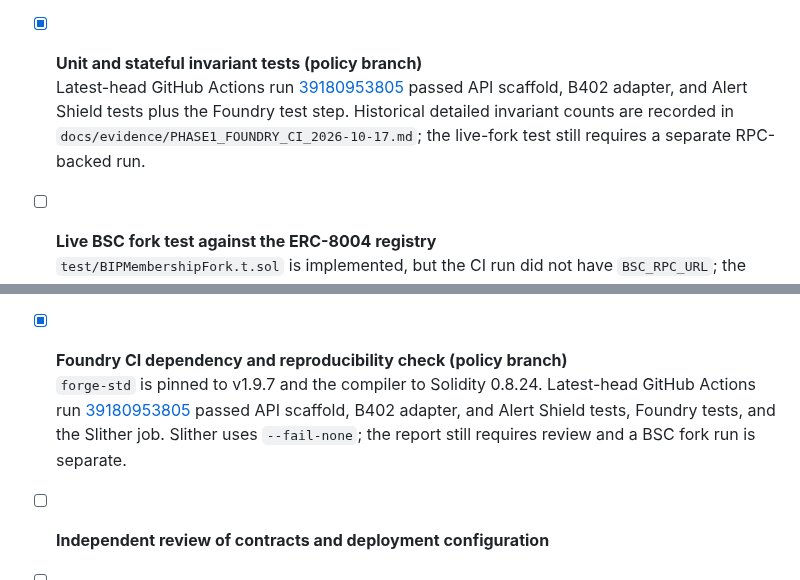
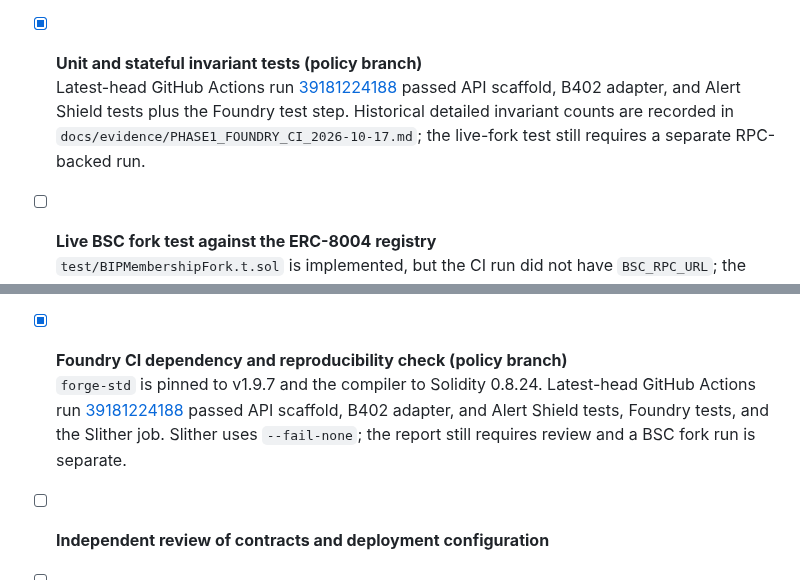
Before and after one commit to wadezigh96/BiP4444, a Markdown page: docs/AUDIT_GATES.md, 2 parts joined by grey strips. Drawn GitHub-style.

```diff
--- a/docs/AUDIT_GATES.md
+++ b/docs/AUDIT_GATES.md
@@ -34,7 +34,7 @@
   Partially addressed in Alert Shield + x402 docs; formal review still open.
 
 - [x] **Unit and stateful invariant tests (policy branch)**
-  Latest-head GitHub Actions run [39180953805](https://github.com/wadezigh96/BiP4444/actions/runs/39180953805) passed API scaffold, B402 adapter, and Alert Shield tests plus the Foundry test step. Historical detailed invariant counts are recorded in `docs/evidence/PHASE1_FOUNDRY_CI_2026-10-17.md`; the live-fork test still requires a separate RPC-backed run.
+  Latest-head GitHub Actions run [39181224188](https://github.com/wadezigh96/BiP4444/actions/runs/39181224188) passed API scaffold, B402 adapter, and Alert Shield tests plus the Foundry test step. Historical detailed invariant counts are recorded in `docs/evidence/PHASE1_FOUNDRY_CI_2026-10-17.md`; the live-fork test still requires a separate RPC-backed run.
 
 - [ ] **Live BSC fork test against the ERC-8004 registry**
   `test/BIPMembershipFork.t.sol` is implemented, but the CI run did not have `BSC_RPC_URL`; the test emitted a skip event and returned. Run locally with a read-only RPC and save a separate evidence file before closing this gate.
@@ -43,7 +43,7 @@
   B402/API settlement, payer-to-agent binding, idempotency, wrong amount/asset/chain/payTo, cap-full, and refund tests remain open. Cover deterministic behavior with local mocks; separately use read-only Mainnet checks for chain/configuration facts. Do not send a Testnet transaction or any state-changing Mainnet transaction during this phase. Alert publisher-key setup and live-feed deployment remain open.
 
 - [x] **Foundry CI dependency and reproducibility check (policy branch)**
-  `forge-std` is pinned to v1.9.7 and the compiler to Solidity 0.8.24. Latest-head GitHub Actions run [39180953805](https://github.com/wadezigh96/BiP4444/actions/runs/39180953805) passed API scaffold, B402 adapter, and Alert Shield tests, Foundry tests, and the Slither job. Slither uses `--fail-none`; the report still requires review and a BSC fork run is separate.
+  `forge-std` is pinned to v1.9.7 and the compiler to Solidity 0.8.24. Latest-head GitHub Actions run [39181224188](https://github.com/wadezigh96/BiP4444/actions/runs/39181224188) passed API scaffold, B402 adapter, and Alert Shield tests, Foundry tests, and the Slither job. Slither uses `--fail-none`; the report still requires review and a BSC fork run is separate.
 
 - [ ] **Independent review of contracts and deployment configuration**
 
```
Also changed, not shown: other parts of docs/AUDIT_GATES.md (+5 -5 lines).
